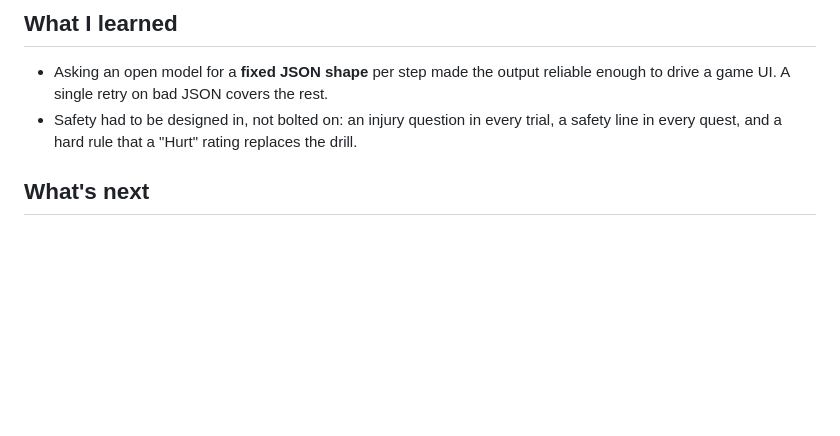
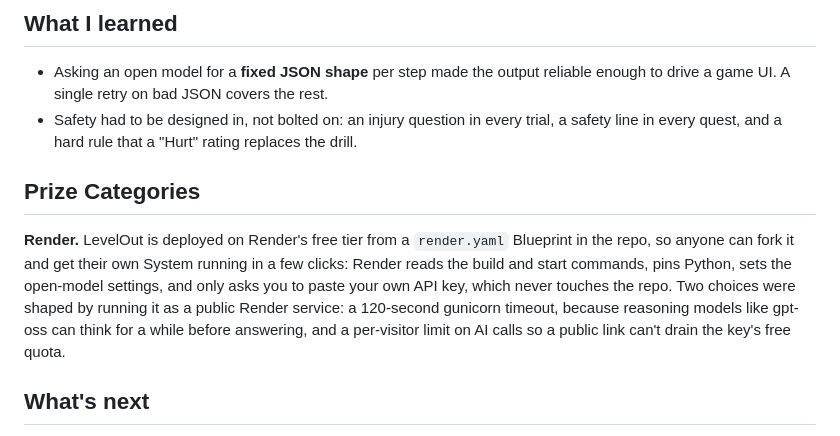
Before and after one commit to SRG-Cy/LevelOut, a Markdown page: DEV_POST.md, the part around the change. Drawn GitHub-style; blank space fills up the shorter version.

Commit message:
DEV post: enter the Render prize category
Co-Authored-By: Claude Opus 5.5 <noreply@anthropic.com>
Claude-Session: https://claude.ai/code/session_01BAjGFFQyHH3L9zWRi1Xr9b

```diff
--- a/DEV_POST.md
+++ b/DEV_POST.md
@@ -67,6 +67,10 @@ The whole design pushes you off the screen:
 - Asking an open model for a **fixed JSON shape** per step made the output reliable enough to drive a game UI. A single retry on bad JSON covers the rest.
 - Safety had to be designed in, not bolted on: an injury question in every trial, a safety line in every quest, and a hard rule that a "Hurt" rating replaces the drill.
 
+## Prize Categories
+
+**Render.** LevelOut is deployed on Render's free tier from a `render.yaml` Blueprint in the repo, so anyone can fork it and get their own System running in a few clicks: Render reads the build and start commands, pins Python, sets the open-model settings, and only asks you to paste your own API key, which never touches the repo. Two choices were shaped by running it as a public Render service: a 120-second gunicorn timeout, because reasoning models like gpt-oss can think for a while before answering, and a per-visitor limit on AI calls so a public link can't drain the key's free quota.
+
 ## What's next
 
 - An open-weight vision model that checks a photo of your stance and gives a form tip
```
